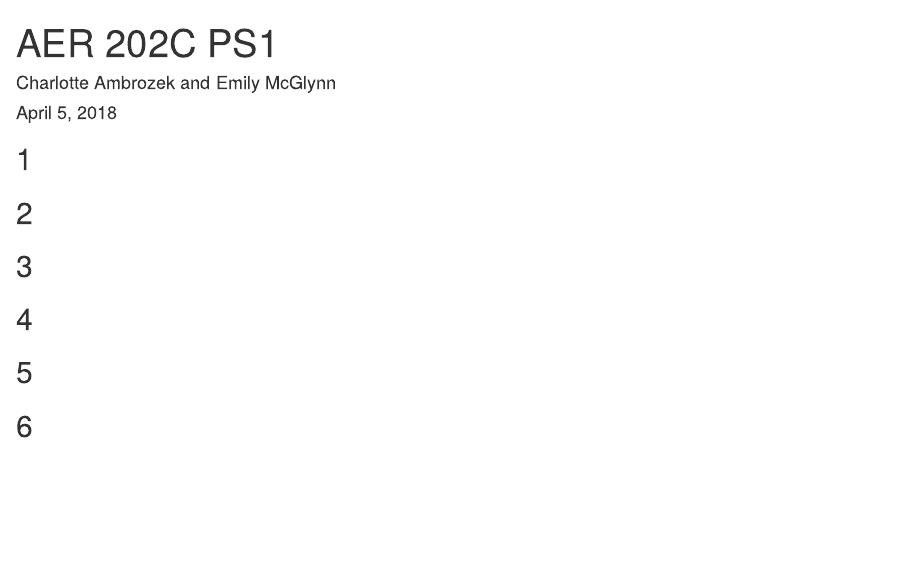
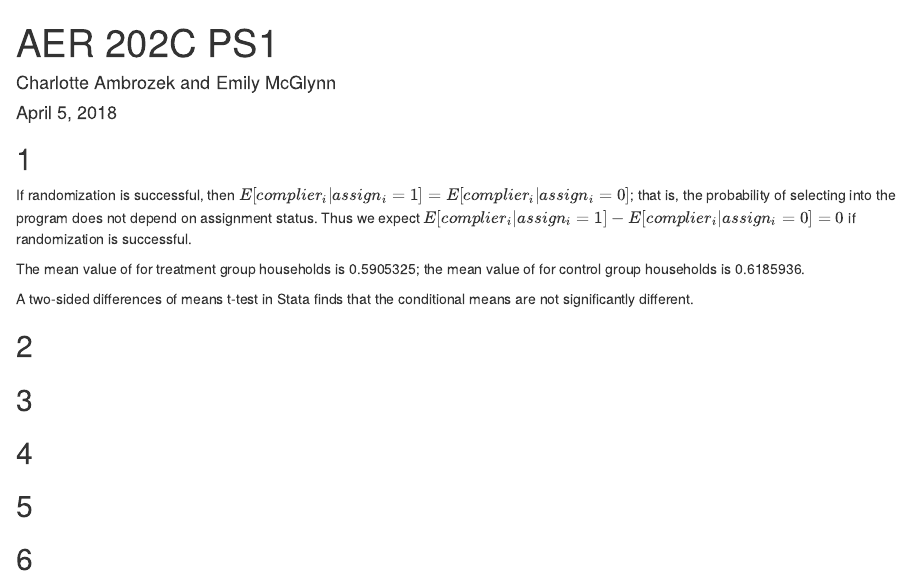
Before and after one commit to cambrozek/ARE202C, an R Markdown document (PS1.Rmd): the page in a window 1100 px wide, from its top. Rendered offline with R 4.5, knitr and Pandoc, with nearby package versions.

Commit message:
Data loaded

````diff
--- a/PS1.Rmd
+++ b/PS1.Rmd
@@ -10,6 +12,16 @@ knitr::opts_chunk$set(echo = FALSE)
 ```
 
 ## 1
+```{r data, include = FALSE}
+nic_rct <- read.csv("U:/Courses/202C/PS1/Nicaragua_RCT.csv")
+t.test(complier ~ assign, data = nic_rct, alternative = "two.sided")
+```
+If randomization is successful, then $E[complier_i|assign_i = 1]  = E[complier_i|assign_i = 0]$; that is, the probability of selecting into the program does not depend on assignment status. Thus we expect $E[complier_i|assign_i = 1]  - E[complier_i|assign_i = 0 ] = 0$ if randomization is successful.
+
+The mean value of \textit{complier} for treatment group households is 0.5905325; the mean value of \textit{complier} for control group households is 0.6185936.
+
+A two-sided differences of means t-test in Stata finds that the conditional means are not significantly different.
+
 
 ## 2
 
````
Also changed, not shown: PS1.Rmd (2 more changed lines).
